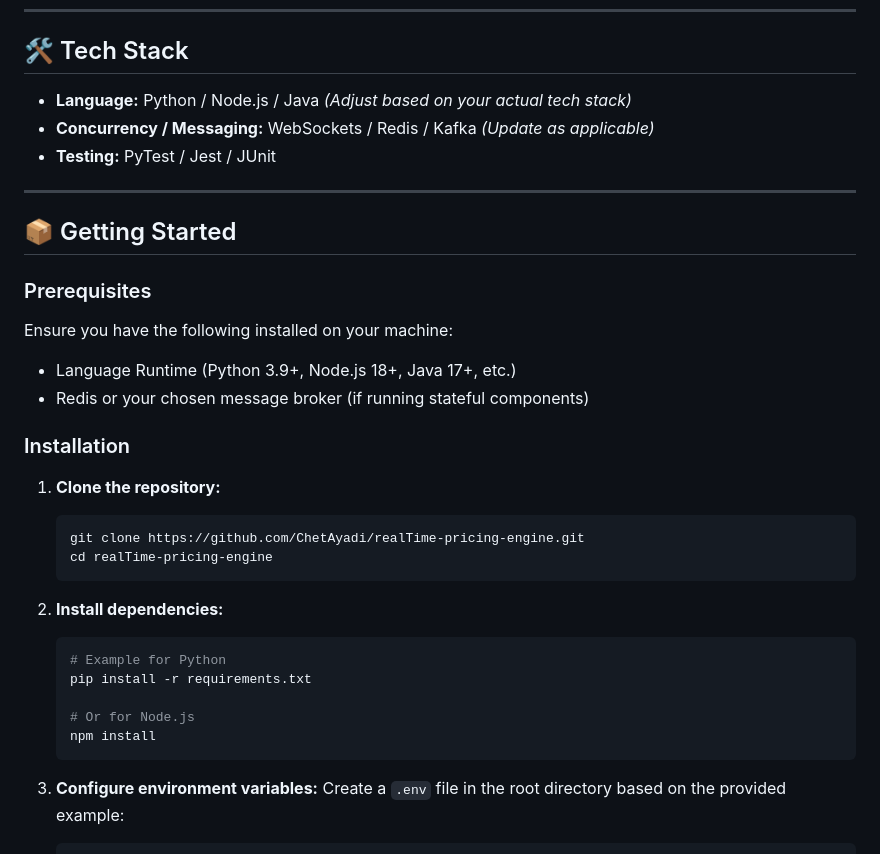
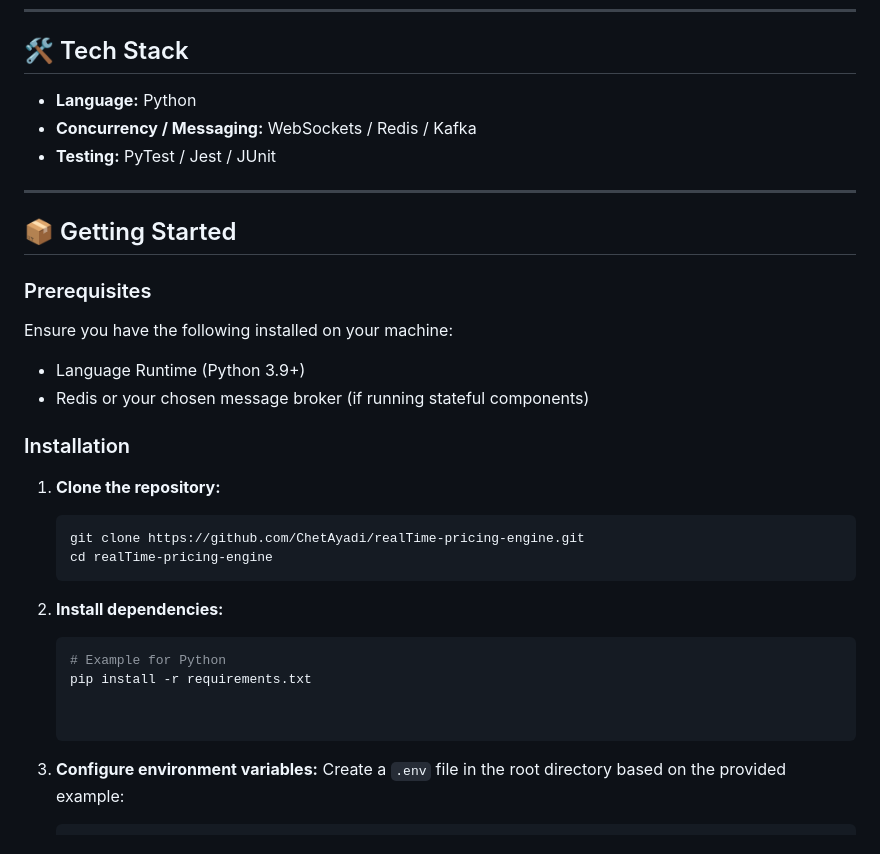
Before and after one commit to ChetAyadi/realTime-pricing-engine, a Markdown page: README.md, the part around the change. GitHub-like rendering.

Commit message:
readme added

````diff
--- a/README.md
+++ b/README.md
@@ -37,8 +37,8 @@ A high-performance, low-latency pricing engine designed to ingest streaming mark
 
 ## 🛠️ Tech Stack
 
-* **Language:** Python / Node.js / Java *(Adjust based on your actual tech stack)*
-* **Concurrency / Messaging:** WebSockets / Redis / Kafka *(Update as applicable)*
+* **Language:** Python
+* **Concurrency / Messaging:** WebSockets / Redis / Kafka
 * **Testing:** PyTest / Jest / JUnit
 
 ---
@@ -48,7 +48,7 @@ A high-performance, low-latency pricing engine designed to ingest streaming mark
 ### Prerequisites
 
 Ensure you have the following installed on your machine:
-* Language Runtime (Python 3.9+, Node.js 18+, Java 17+, etc.)
+* Language Runtime (Python 3.9+)
 * Redis or your chosen message broker (if running stateful components)
 
 ### Installation
@@ -64,9 +64,6 @@ Ensure you have the following installed on your machine:
    # Example for Python
    pip install -r requirements.txt
 
-   # Or for Node.js
-   npm install
-   ```
 
 3. **Configure environment variables:**
    Create a `.env` file in the root directory based on the provided example:
````
